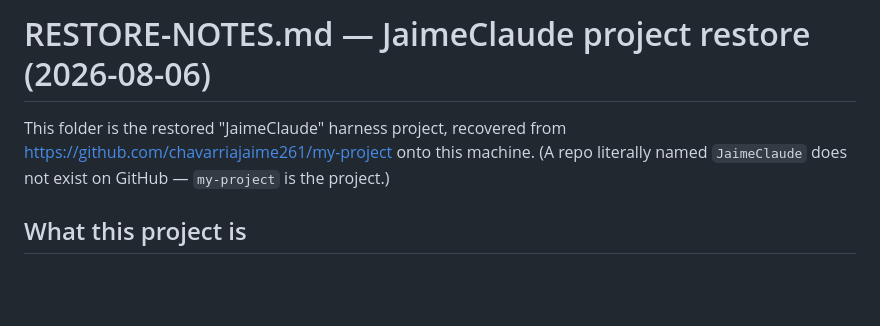
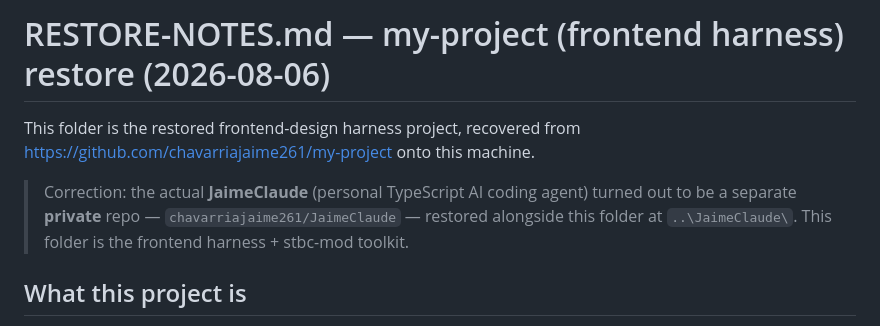
Before and after one commit to chavarriajaime261/my-project, a Markdown page: RESTORE-NOTES.md, the part around the change. Rendered like a GitHub page; blank space fills up the shorter version.

Commit message:
Correct restore notes: JaimeClaude is a separate private repo, restored alongside

```diff
--- a/RESTORE-NOTES.md
+++ b/RESTORE-NOTES.md
@@ -1,8 +1,11 @@
-# RESTORE-NOTES.md — JaimeClaude project restore (2026-08-06)
+# RESTORE-NOTES.md — my-project (frontend harness) restore (2026-08-06)
 
-This folder is the restored "JaimeClaude" harness project, recovered from
-https://github.com/chavarriajaime261/my-project onto this machine. (A repo literally
-named `JaimeClaude` does not exist on GitHub — `my-project` is the project.)
+This folder is the restored frontend-design harness project, recovered from
+https://github.com/chavarriajaime261/my-project onto this machine.
+
+> Correction: the actual **JaimeClaude** (personal TypeScript AI coding agent) turned out
+> to be a separate **private** repo — `chavarriajaime261/JaimeClaude` — restored alongside
+> this folder at `..\JaimeClaude\`. This folder is the frontend harness + stbc-mod toolkit.
 
 ## What this project is
 A Claude Code **frontend-design harness**: `AGENTS.md`/`CLAUDE.md` rules + `serve.mjs`
```
